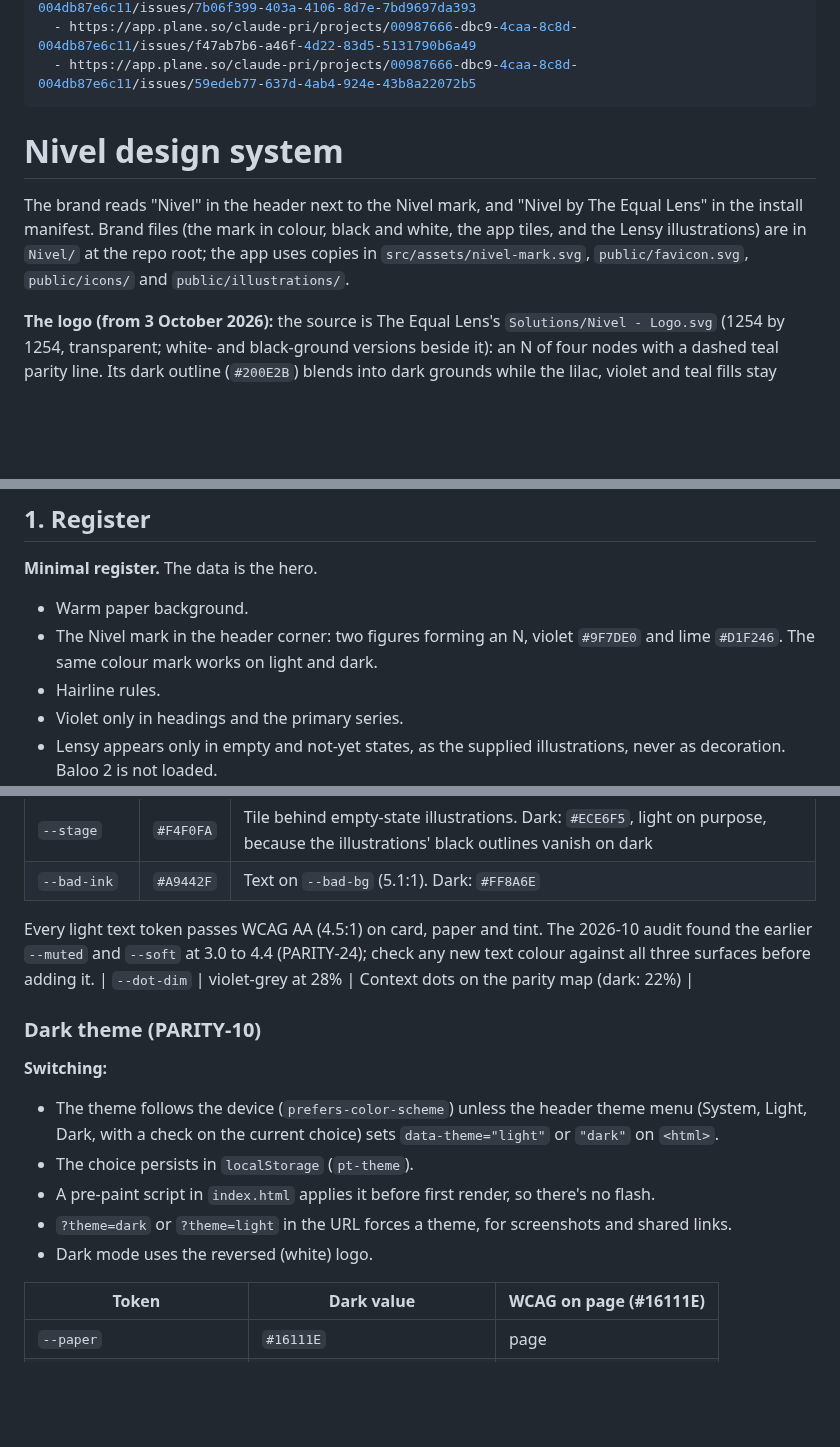
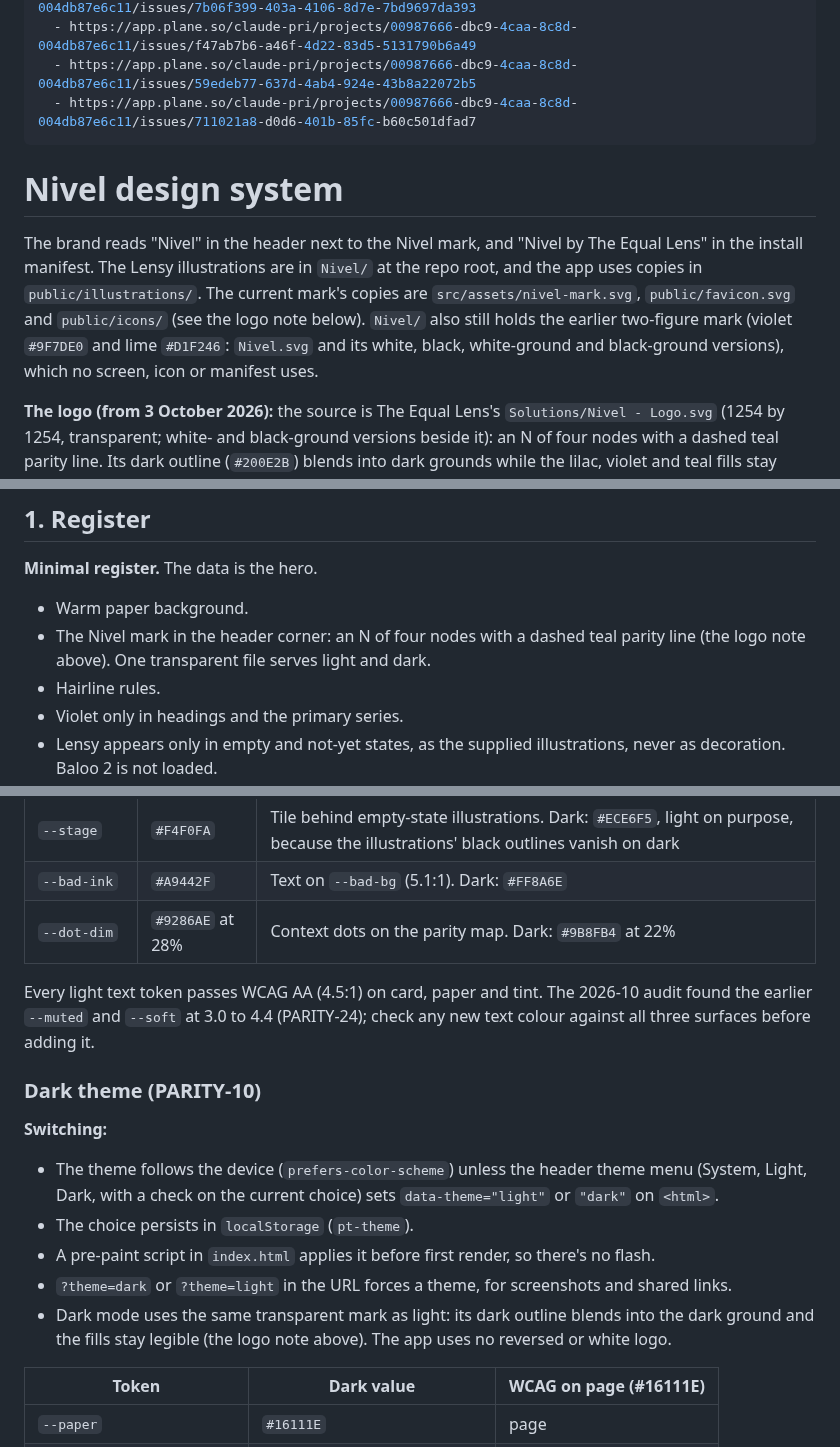
Before and after one commit to priyanshuj0410-code/parity-tracker, a Markdown page: knowledge/design.md, 3 parts joined by grey strips. Drawn GitHub-style; blank space fills up the shorter version.

Commit message:
[PARITY-132] The logo descriptions match the current files, and --dot-dim joins the token table
The design doc still described the earlier two-figure mark (violet and lime) as
the header mark and said dark mode uses a reversed white logo. The mark in the
header, favicon and app icons is the N of four nodes with a dashed teal parity
line, one transparent file for both themes. The brand-files note now says what
Nivel/ holds (the Lensy illustrations and the earlier two-figure mark, which
nothing uses), the register and dark-theme lines are corrected, and the
--dot-dim row, orphaned below the paragraph, is back in the token table with the
stylesheet's values (#9286AE at 28%, dark #9B8FB4 at 22%).

Co-Authored-By: Claude Opus 5.5 <noreply@anthropic.com>

```diff
--- a/knowledge/design.md
+++ b/knowledge/design.md
@@ -34,11 +34,12 @@ plane_issues:
   - https://app.plane.so/claude-pri/projects/00987666-dbc9-4caa-8c8d-004db87e6c11/issues/7b06f399-403a-4106-8d7e-7bd9697da393
   - https://app.plane.so/claude-pri/projects/00987666-dbc9-4caa-8c8d-004db87e6c11/issues/f47ab7b6-a46f-4d22-83d5-5131790b6a49
   - https://app.plane.so/claude-pri/projects/00987666-dbc9-4caa-8c8d-004db87e6c11/issues/59edeb77-637d-4ab4-924e-43b8a22072b5
+  - https://app.plane.so/claude-pri/projects/00987666-dbc9-4caa-8c8d-004db87e6c11/issues/711021a8-d0d6-401b-85fc-b60c501dfad7
 ---
 
 # Nivel design system
 
-The brand reads "Nivel" in the header next to the Nivel mark, and "Nivel by The Equal Lens" in the install manifest. Brand files (the mark in colour, black and white, the app tiles, and the Lensy illustrations) are in `Nivel/` at the repo root; the app uses copies in `src/assets/nivel-mark.svg`, `public/favicon.svg`, `public/icons/` and `public/illustrations/`.
+The brand reads "Nivel" in the header next to the Nivel mark, and "Nivel by The Equal Lens" in the install manifest. The Lensy illustrations are in `Nivel/` at the repo root, and the app uses copies in `public/illustrations/`. The current mark's copies are `src/assets/nivel-mark.svg`, `public/favicon.svg` and `public/icons/` (see the logo note below). `Nivel/` also still holds the earlier two-figure mark (violet `#9F7DE0` and lime `#D1F246`: `Nivel.svg` and its white, black, white-ground and black-ground versions), which no screen, icon or manifest uses.
 
 **The logo (from 3 October 2026):** the source is The Equal Lens's `Solutions/Nivel - Logo.svg` (1254 by 1254, transparent; white- and black-ground versions beside it): an N of four nodes with a dashed teal parity line. Its dark outline (`#200E2B`) blends into dark grounds while the lilac, violet and teal fills stay legible, so one transparent file serves both themes. Every use is derived from it:
 - **Header and footer mark** (`src/assets/nivel-mark.svg`): the SVG cropped to the artwork with an 8-unit margin (viewBox `209 301 834 619`), 32px tall in the header (28px on phones) and 24px in the footer.
@@ -51,7 +52,7 @@ Source: The Equal Lens brand package (`equal-lens` skill, `references/brand.md`
 ## 1. Register
 **Minimal register.** The data is the hero.
 - Warm paper background.
-- The Nivel mark in the header corner: two figures forming an N, violet `#9F7DE0` and lime `#D1F246`. The same colour mark works on light and dark.
+- The Nivel mark in the header corner: an N of four nodes with a dashed teal parity line (the logo note above). One transparent file serves light and dark.
 - Hairline rules.
 - Violet only in headings and the primary series.
 - Lensy appears only in empty and not-yet states, as the supplied illustrations, never as decoration. Baloo 2 is not loaded.
@@ -75,9 +76,9 @@ Source: The Equal Lens brand package (`equal-lens` skill, `references/brand.md`
 | `--sun-deep` | `#8A5D00` | Estimated or flagged data labels (5.1 on tint) |
 | `--stage` | `#F4F0FA` | Tile behind empty-state illustrations. Dark: `#ECE6F5`, light on purpose, because the illustrations' black outlines vanish on dark |
 | `--bad-ink` | `#A9442F` | Text on `--bad-bg` (5.1:1). Dark: `#FF8A6E` |
+| `--dot-dim` | `#9286AE` at 28% | Context dots on the parity map. Dark: `#9B8FB4` at 22% |
 
 Every light text token passes WCAG AA (4.5:1) on card, paper and tint. The 2026-10 audit found the earlier `--muted` and `--soft` at 3.0 to 4.4 (PARITY-24); check any new text colour against all three surfaces before adding it.
-| `--dot-dim` | violet-grey at 28% | Context dots on the parity map (dark: 22%) |
 
 ### Dark theme (PARITY-10)
 **Switching:**
@@ -85,7 +86,7 @@ Every light text token passes WCAG AA (4.5:1) on card, paper and tint. The 2026-
 - The choice persists in `localStorage` (`pt-theme`).
 - A pre-paint script in `index.html` applies it before first render, so there's no flash.
 - `?theme=dark` or `?theme=light` in the URL forces a theme, for screenshots and shared links.
-- Dark mode uses the reversed (white) logo.
+- Dark mode uses the same transparent mark as light: its dark outline blends into the dark ground and the fills stay legible (the logo note above). The app uses no reversed or white logo.
 
 | Token | Dark value | WCAG on page (#16111E) |
 |---|---|---|
```
Also changed, not shown: other parts of knowledge/design.md (+1 -1 lines).
